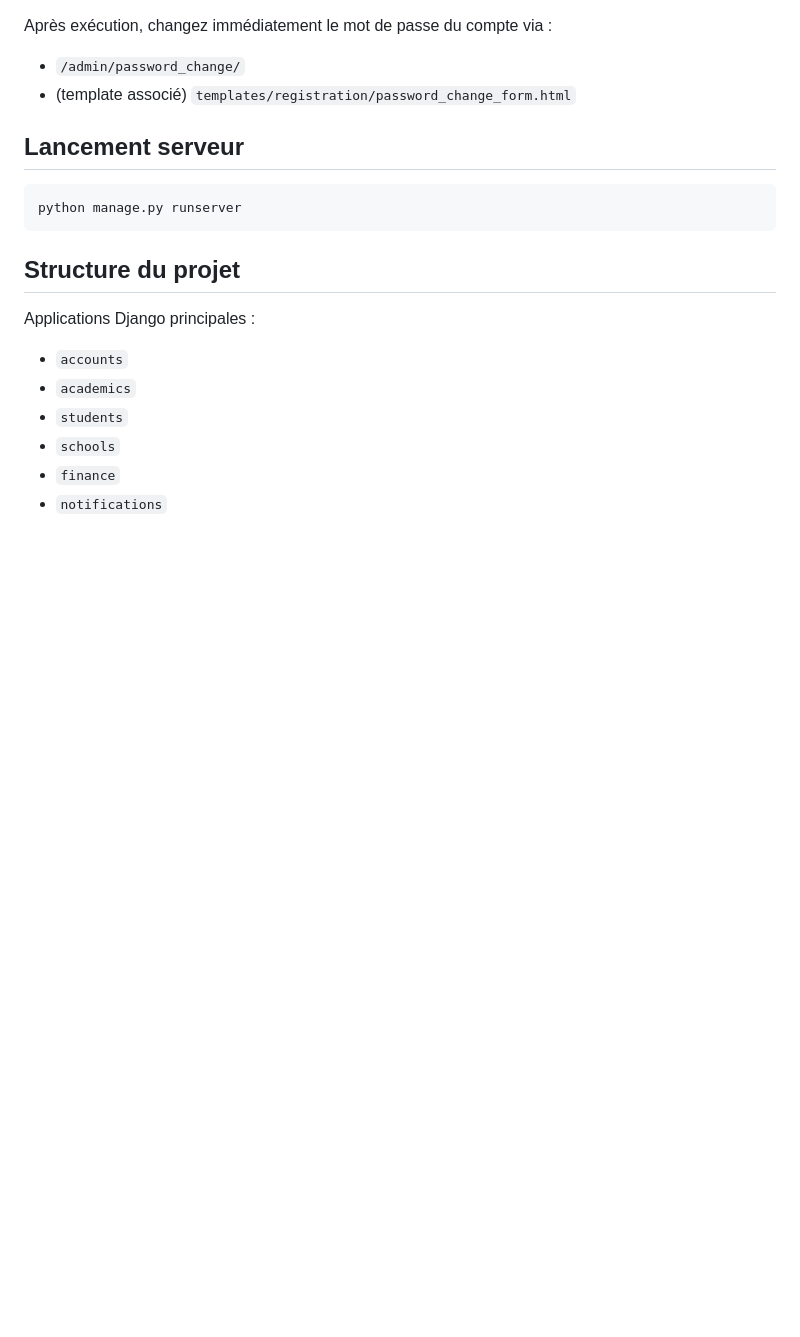
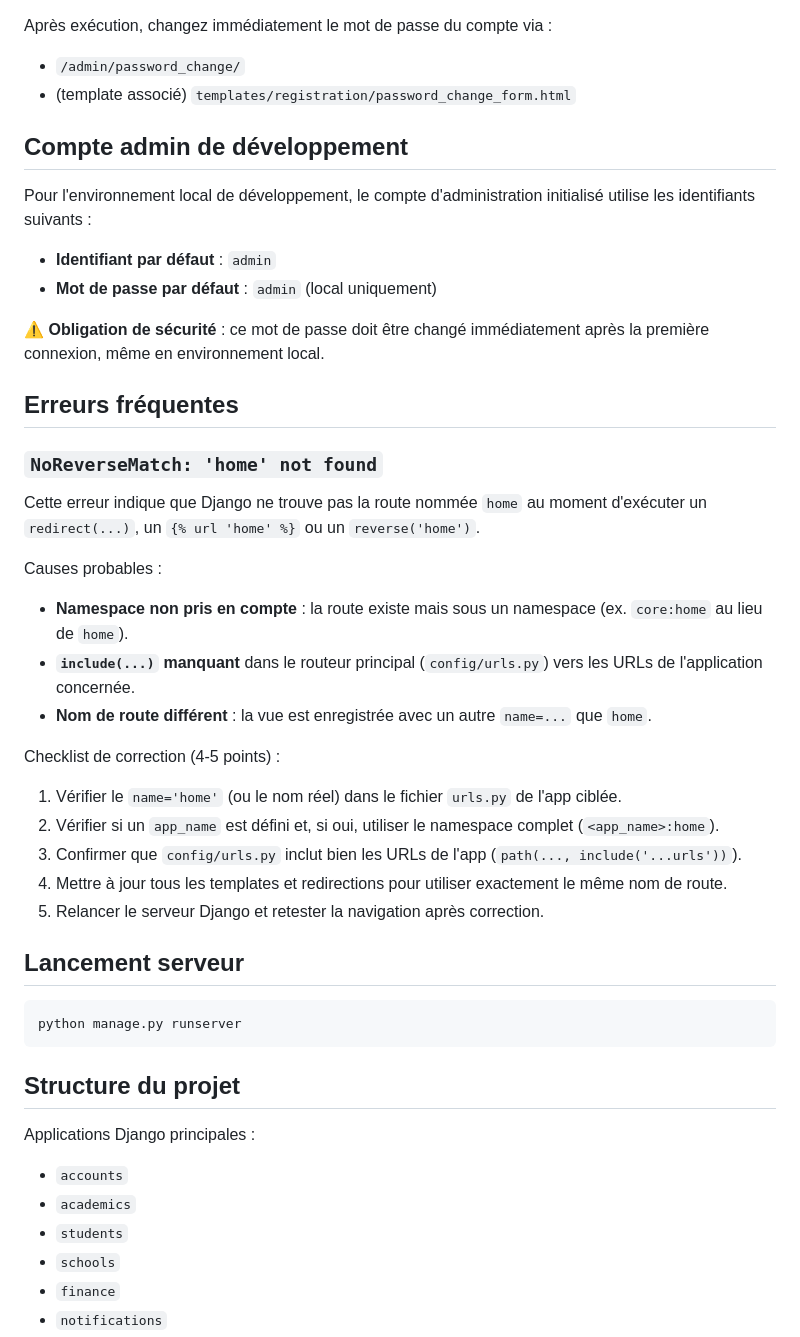
Before and after one commit to rot226/FasoKalanB, a Markdown page: README.md, the part around one of its changes. Rendered like a GitHub page; blank space fills up the shorter version.

Commit message:
docs: enrich README with Windows quickstart and troubleshooting

```diff
--- a/README.md
+++ b/README.md
@@ -80,6 +99,35 @@ Après exécution, changez immédiatement le mot de passe du compte via :
 
 - `/admin/password_change/`
 - (template associé) `templates/registration/password_change_form.html`
+
+## Compte admin de développement
+
+Pour l'environnement local de développement, le compte d'administration initialisé utilise les identifiants suivants :
+
+- **Identifiant par défaut** : `admin`
+- **Mot de passe par défaut** : `admin` (local uniquement)
+
+⚠️ **Obligation de sécurité** : ce mot de passe doit être changé immédiatement après la première connexion, même en environnement local.
+
+## Erreurs fréquentes
+
+### `NoReverseMatch: 'home' not found`
+
+Cette erreur indique que Django ne trouve pas la route nommée `home` au moment d'exécuter un `redirect(...)`, un `{% url 'home' %}` ou un `reverse('home')`.
+
+Causes probables :
+
+- **Namespace non pris en compte** : la route existe mais sous un namespace (ex. `core:home` au lieu de `home`).
+- **`include(...)` manquant** dans le routeur principal (`config/urls.py`) vers les URLs de l'application concernée.
+- **Nom de route différent** : la vue est enregistrée avec un autre `name=...` que `home`.
+
+Checklist de correction (4-5 points) :
+
+1. Vérifier le `name='home'` (ou le nom réel) dans le fichier `urls.py` de l'app ciblée.
+2. Vérifier si un `app_name` est défini et, si oui, utiliser le namespace complet (`<app_name>:home`).
+3. Confirmer que `config/urls.py` inclut bien les URLs de l'app (`path(..., include('...urls'))`).
+4. Mettre à jour tous les templates et redirections pour utiliser exactement le même nom de route.
+5. Relancer le serveur Django et retester la navigation après correction.
 
 ## Lancement serveur
 
```
Also changed, not shown: other parts of README.md (+19 -0 lines).
